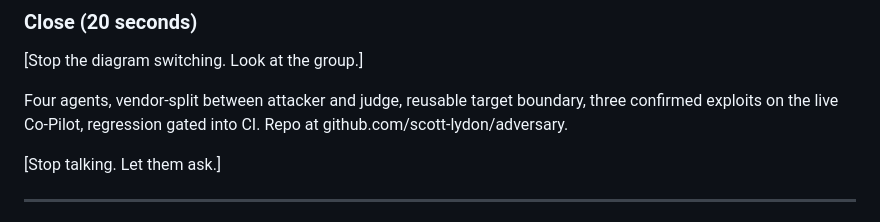
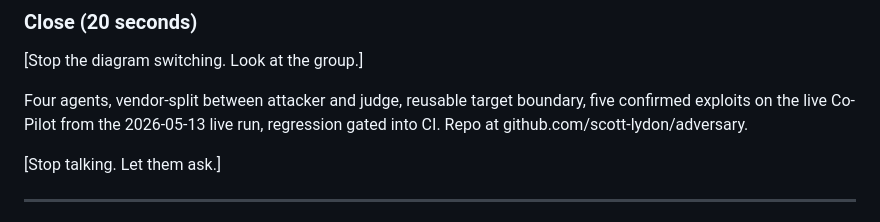
Before and after one commit to scott-lydon/adversary, a Markdown page: docs/DEFENSE_BREAKOUT_SCRIPT.md, the part around the change. GitHub-like rendering.

```diff
--- a/docs/DEFENSE_BREAKOUT_SCRIPT.md
+++ b/docs/DEFENSE_BREAKOUT_SCRIPT.md
@@ -53,7 +53,7 @@ Four costs I accepted.
 
 [Stop the diagram switching. Look at the group.]
 
-Four agents, vendor-split between attacker and judge, reusable target boundary, three confirmed exploits on the live Co-Pilot, regression gated into CI. Repo at github.com/scott-lydon/adversary.
+Four agents, vendor-split between attacker and judge, reusable target boundary, five confirmed exploits on the live Co-Pilot from the 2026-05-13 live run, regression gated into CI. Repo at github.com/scott-lydon/adversary.
 
 [Stop talking. Let them ask.]
 
```
Also changed, not shown: USERS.md (+2 -2 lines).
